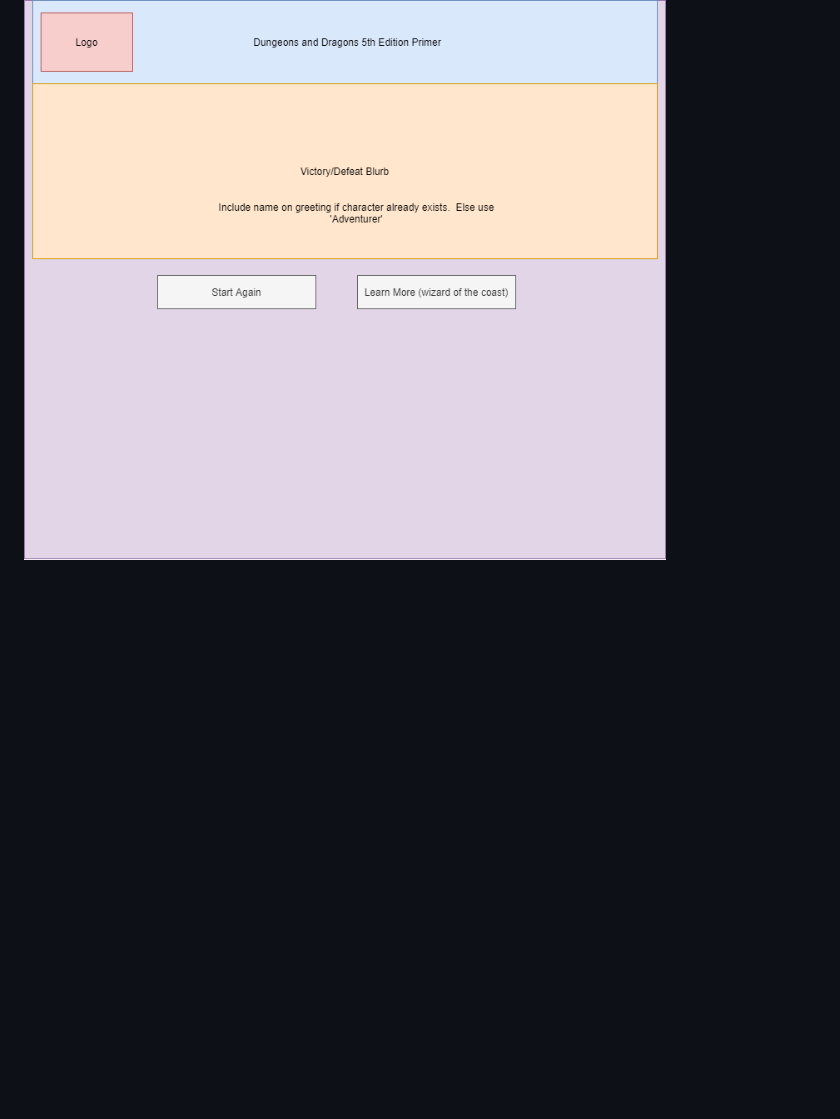
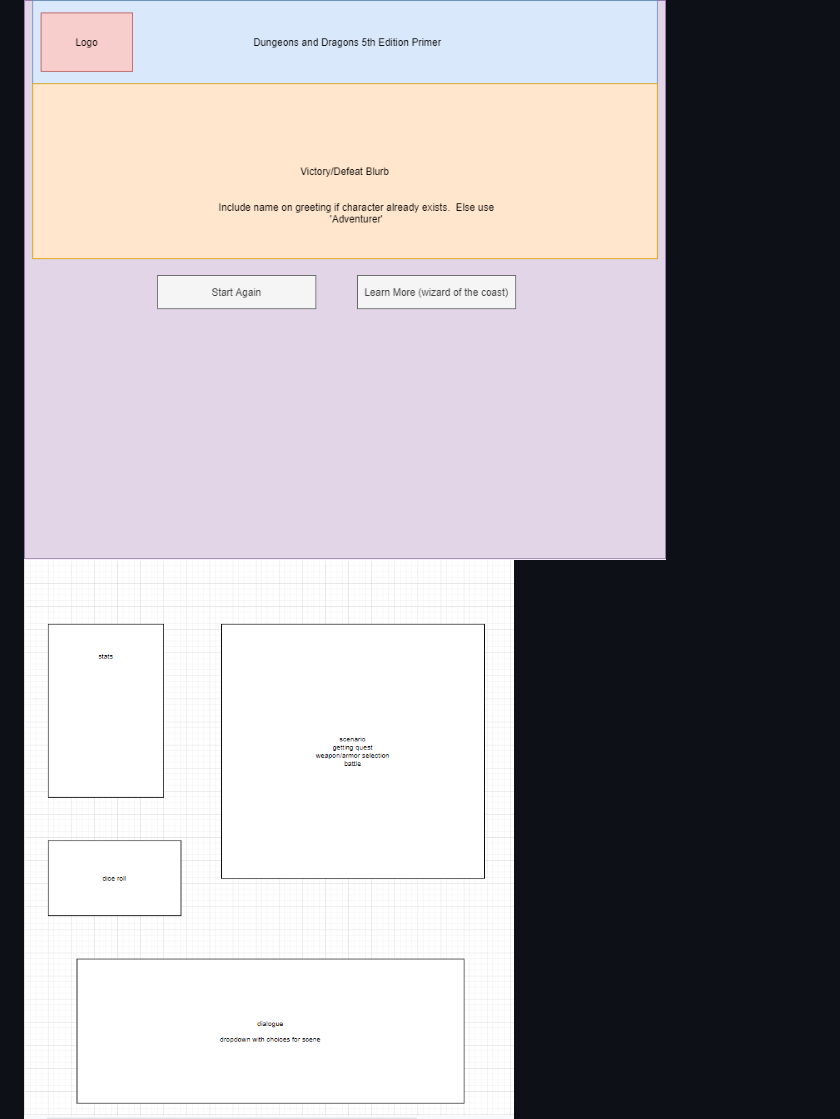
Before and after one commit to Code-201/DnD-primer, a Markdown page: README.md, the part around the change. Drawn GitHub-style; pictures changed too: readme_support/wireframe-scenario.png (added); blank space fills up the shorter version.

Commit message:
added scenario to README.md

```diff
--- a/README.md
+++ b/README.md
@@ -9,6 +9,7 @@ Dungeons and Dragons Primer Web Application
 ## Wire Frames
 
 ![Win-Lose](readme_support/Wireframe_win-lose.png)
+![Scenario](readme_support/wireframe-scenario.png)
 ![Character Creation](readme_support/Wireframe_character.png)
 ![Landing Page](readme_support/Wireframe_landingPage.png)
 
```
